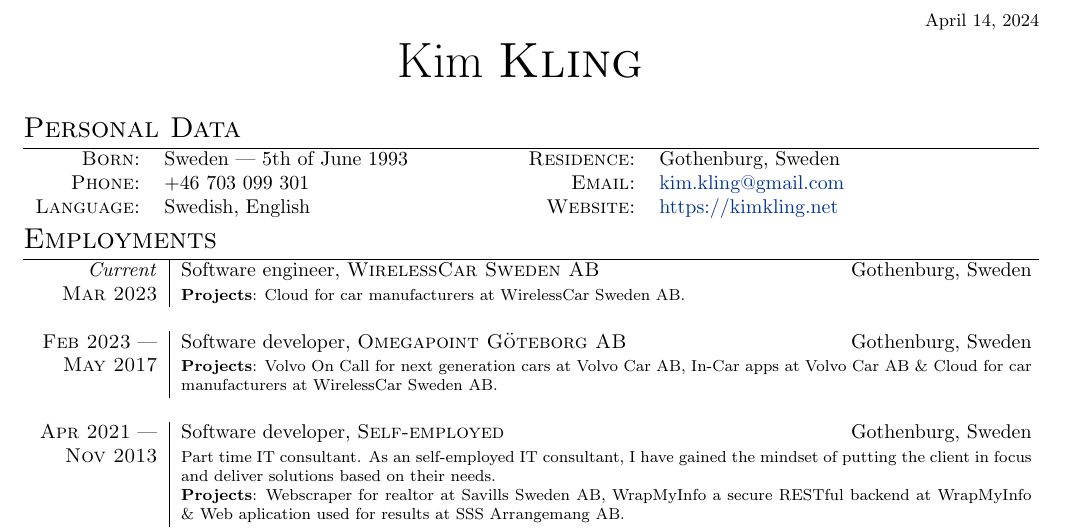
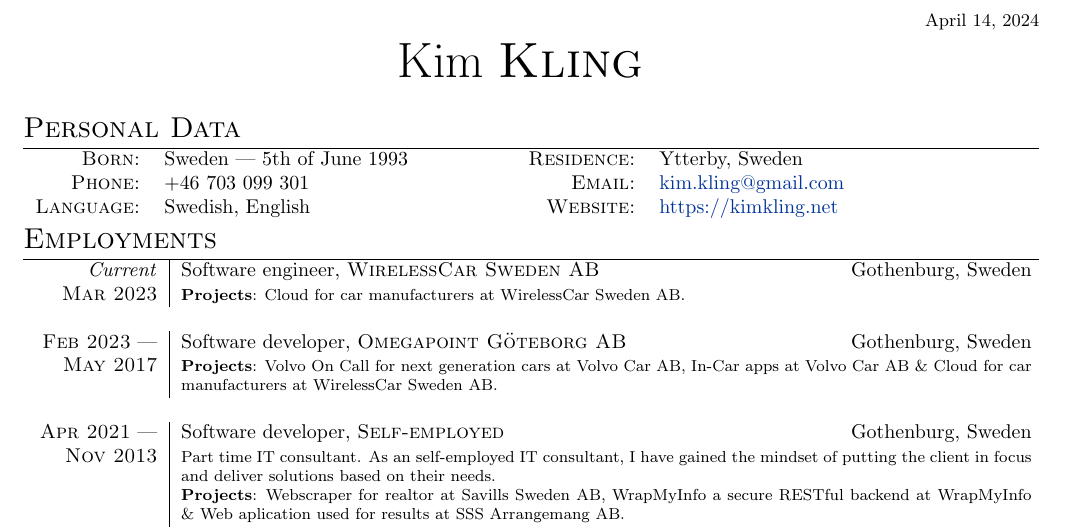
Before and after one commit to kimkling/resume, a LaTeX document (software-engineer/english.tex): part of page 1 of 2, cut so that both start at the same text. Compiled offline with pdfLaTeX.

Commit message:
Update residence

```diff
--- a/software-engineer/english.tex
+++ b/software-engineer/english.tex
@@ -73,7 +73,7 @@
 \section{Personal Data}
 \begin{tabular}{rp{6cm}rl}
 	\textsc{Born:}      & Sweden | 5th of June 1993 &
-	\textsc{Residence:} & Gothenburg, Sweden \\
+	\textsc{Residence:} & Ytterby, Sweden \\
 
 	\textsc{Phone:}     & +46 703 099 301 &
 	\textsc{Email:}     & \href{mailto:kim.kling@gmail.com}{kim.kling@gmail.com} \\
```
Also changed, not shown: software-engineer/swedish.tex (+1 -1 lines).
